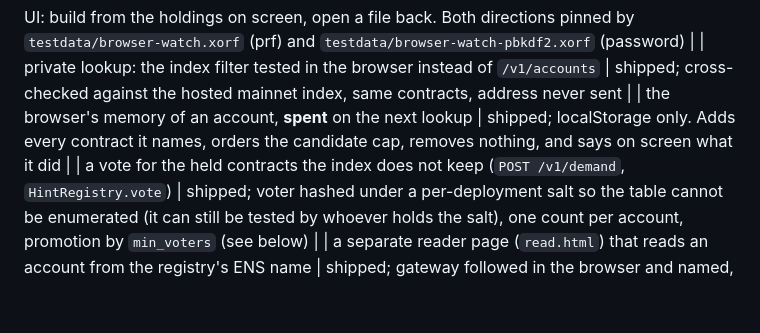
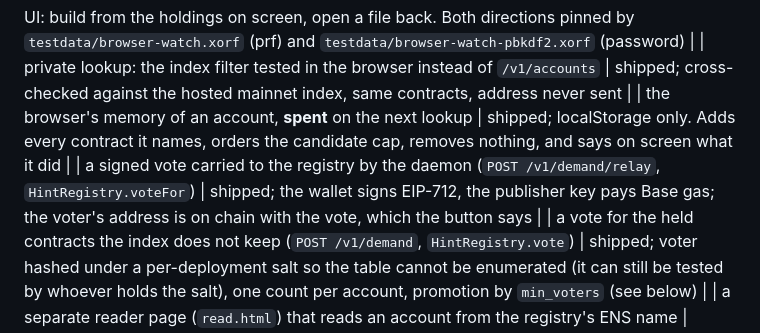
Before and after one commit to Skanislav/evm-scan, a Markdown page: docs/PRIVACY.md, the part around the change. Rendered like a GitHub page; blank space fills up the shorter version.

```diff
--- a/docs/PRIVACY.md
+++ b/docs/PRIVACY.md
@@ -148,6 +148,9 @@ where a reader would otherwise assume a protection they do not have:
 | the browser's memory of an account, **spent** on the next lookup | shipped; localStorage
   only. Adds every contract it names, orders the candidate cap, removes nothing, and
   says on screen what it did |
+| a signed vote carried to the registry by the daemon (`POST /v1/demand/relay`, `HintRegistry.voteFor`) | shipped;
+  the wallet signs EIP-712, the publisher key pays Base gas; the voter's address is on
+  chain with the vote, which the button says |
 | a vote for the held contracts the index does not keep (`POST /v1/demand`, `HintRegistry.vote`) | shipped;
   voter hashed under a per-deployment salt so the table cannot be enumerated (it can
   still be tested by whoever holds the salt), one count per account, promotion by
```
Also changed, not shown: docs/MAINNET.md (+7 -7 lines).
